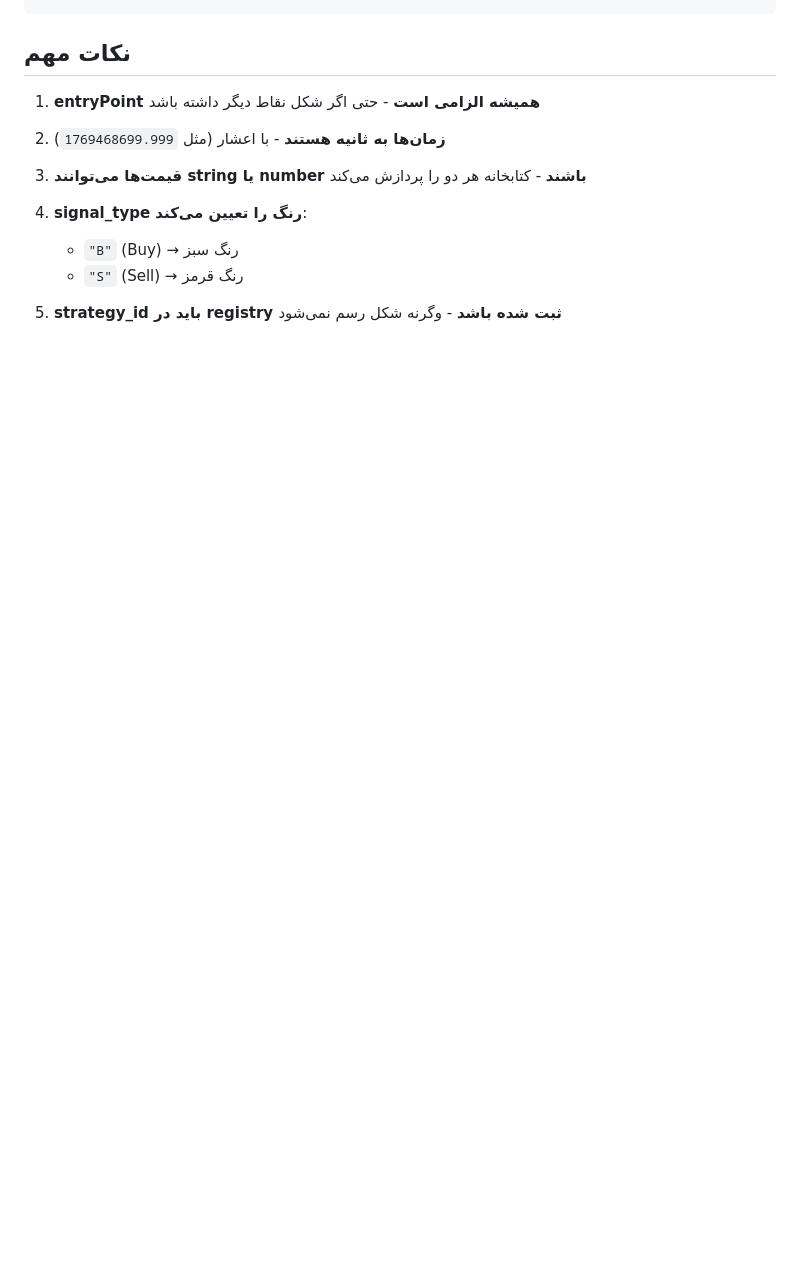
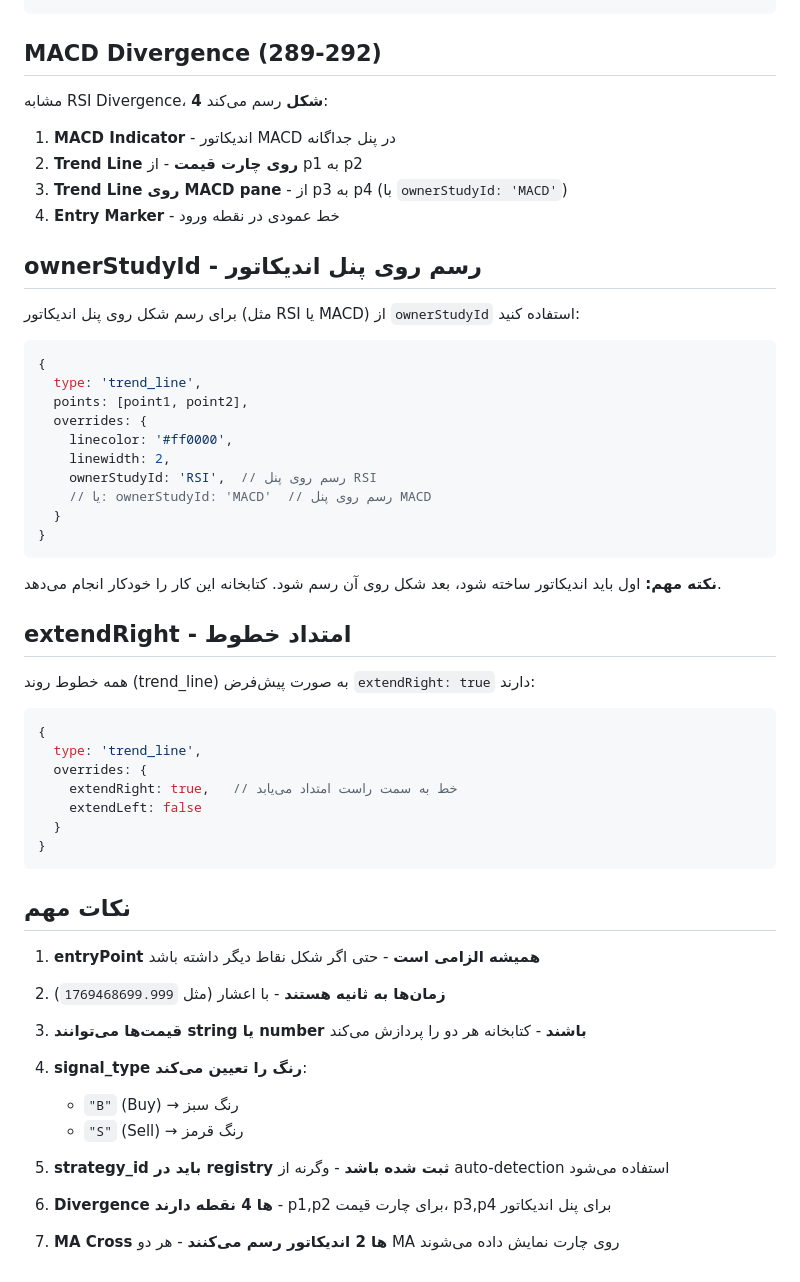
Before and after one commit to rajabitr/nxc-chart-shapes, a Markdown page: DOCS/12-supported-shapes.md, the part around one of its changes. Rendered like a GitHub page; blank space fills up the shorter version.

````diff
--- a/DOCS/12-supported-shapes.md
+++ b/DOCS/12-supported-shapes.md
@@ -280,3 +358,45 @@
+## MACD Divergence (289-292)
+
+مشابه RSI Divergence، **4 شکل** رسم می‌کند:
+
+1. **MACD Indicator** - اندیکاتور MACD در پنل جداگانه
+2. **Trend Line روی چارت قیمت** - از p1 به p2
+3. **Trend Line روی MACD pane** - از p3 به p4 (با `ownerStudyId: 'MACD'`)
+4. **Entry Marker** - خط عمودی در نقطه ورود
+
+## ownerStudyId - رسم روی پنل اندیکاتور
+
+برای رسم شکل روی پنل اندیکاتور (مثل RSI یا MACD) از `ownerStudyId` استفاده کنید:
+
+```javascript
+{
+  type: 'trend_line',
+  points: [point1, point2],
+  overrides: {
+    linecolor: '#ff0000',
+    linewidth: 2,
+    ownerStudyId: 'RSI',  // رسم روی پنل RSI
+    // یا: ownerStudyId: 'MACD'  // رسم روی پنل MACD
+  }
+}
+```
+
+**نکته مهم:** اول باید اندیکاتور ساخته شود، بعد شکل روی آن رسم شود. کتابخانه این کار را خودکار انجام می‌دهد.
+
+## extendRight - امتداد خطوط
+
+همه خطوط روند (trend_line) به صورت پیش‌فرض `extendRight: true` دارند:
+
+```javascript
+{
+  type: 'trend_line',
+  overrides: {
+    extendRight: true,   // خط به سمت راست امتداد می‌یابد
+    extendLeft: false
+  }
+}
+```
+
 ## نکات مهم
 
 1. **entryPoint همیشه الزامی است** - حتی اگر شکل نقاط دیگر داشته باشد
@@ -289,4 +409,8 @@
    - `"B"` (Buy) → رنگ سبز
    - `"S"` (Sell) → رنگ قرمز
 
-5. **strategy_id باید در registry ثبت شده باشد** - وگرنه شکل رسم نمی‌شود
+5. **strategy_id باید در registry ثبت شده باشد** - وگرنه از auto-detection استفاده می‌شود
+
+6. **Divergence ها 4 نقطه دارند** - p1,p2 برای چارت قیمت، p3,p4 برای پنل اندیکاتور
+
+7. **MA Cross ها 2 اندیکاتور رسم می‌کنند** - هر دو MA روی چارت نمایش داده می‌شوند
````
Also changed, not shown: other parts of DOCS/12-supported-shapes.md (+78 -0 lines).
